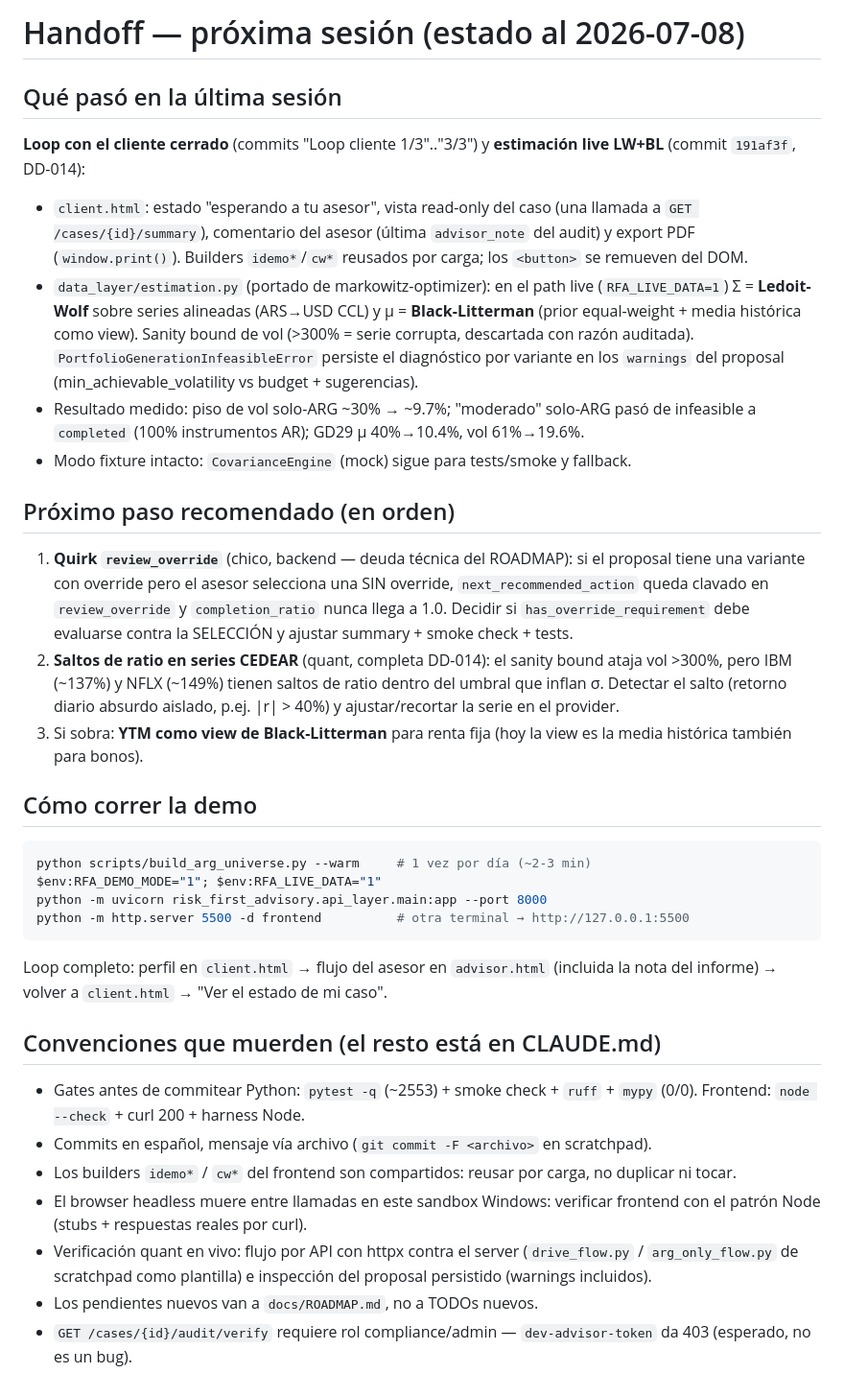
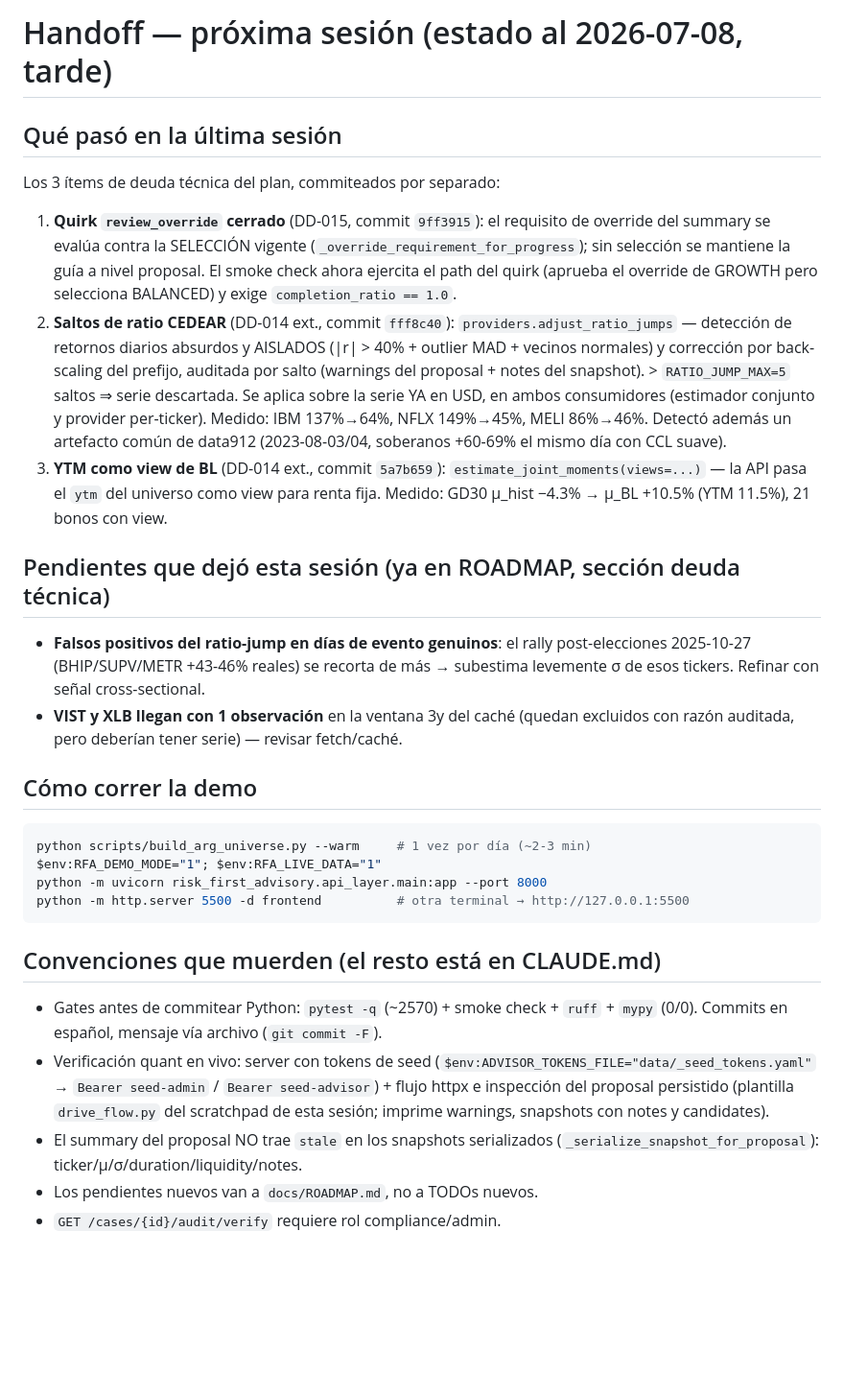
Before and after one commit to tomasecabello-cmyk/risk-first-advisory, a Markdown page: docs/NEXT_SESSION_PROMPT.md, the part around the change. Shown at 96% size. GitHub-like rendering; blank space fills up the shorter version.

Commit message:
Handoff nuevo — deuda tecnica cerrada (DD-015 + 2 ext. DD-014)
Quirk review_override, saltos de ratio CEDEAR y YTM como view de BL,
todos con gates en verde y verificacion en vivo. Pendientes nuevos
(falsos positivos en dias de evento, VIST/XLB con 1 obs) al ROADMAP.

Co-Authored-By: Claude Fable 5 <noreply@anthropic.com>

````diff
--- a/docs/NEXT_SESSION_PROMPT.md
+++ b/docs/NEXT_SESSION_PROMPT.md
@@ -1,37 +1,35 @@
-# Handoff — próxima sesión (estado al 2026-07-08)
+# Handoff — próxima sesión (estado al 2026-07-08, tarde)
 
 ## Qué pasó en la última sesión
 
-**Loop con el cliente cerrado** (commits "Loop cliente 1/3".."3/3") y
-**estimación live LW+BL** (commit `191af3f`, DD-014):
+Los 3 ítems de deuda técnica del plan, commiteados por separado:
 
-- `client.html`: estado "esperando a tu asesor", vista read-only del caso
-  (una llamada a `GET /cases/{id}/summary`), comentario del asesor
-  (última `advisor_note` del audit) y export PDF (`window.print()`).
-  Builders `idemo*`/`cw*` reusados por carga; los `<button>` se remueven del DOM.
-- `data_layer/estimation.py` (portado de markowitz-optimizer): en el path live
-  (`RFA_LIVE_DATA=1`) Σ = **Ledoit-Wolf** sobre series alineadas (ARS→USD CCL) y
-  μ = **Black-Litterman** (prior equal-weight + media histórica como view).
-  Sanity bound de vol (>300% = serie corrupta, descartada con razón auditada).
-  `PortfolioGenerationInfeasibleError` persiste el diagnóstico por variante en
-  los `warnings` del proposal (min_achievable_volatility vs budget + sugerencias).
-- Resultado medido: piso de vol solo-ARG ~30% → ~9.7%; "moderado" solo-ARG pasó
-  de infeasible a `completed` (100% instrumentos AR); GD29 μ 40%→10.4%, vol 61%→19.6%.
-- Modo fixture intacto: `CovarianceEngine` (mock) sigue para tests/smoke y fallback.
+1. **Quirk `review_override` cerrado** (DD-015, commit `9ff3915`): el requisito
+   de override del summary se evalúa contra la SELECCIÓN vigente
+   (`_override_requirement_for_progress`); sin selección se mantiene la guía a
+   nivel proposal. El smoke check ahora ejercita el path del quirk (aprueba el
+   override de GROWTH pero selecciona BALANCED) y exige `completion_ratio == 1.0`.
+2. **Saltos de ratio CEDEAR** (DD-014 ext., commit `fff8c40`):
+   `providers.adjust_ratio_jumps` — detección de retornos diarios absurdos y
+   AISLADOS (|r| > 40% + outlier MAD + vecinos normales) y corrección por
+   back-scaling del prefijo, auditada por salto (warnings del proposal + notes
+   del snapshot). > `RATIO_JUMP_MAX=5` saltos ⇒ serie descartada. Se aplica
+   sobre la serie YA en USD, en ambos consumidores (estimador conjunto y
+   provider per-ticker). Medido: IBM 137%→64%, NFLX 149%→45%, MELI 86%→46%.
+   Detectó además un artefacto común de data912 (2023-08-03/04, soberanos
+   +60-69% el mismo día con CCL suave).
+3. **YTM como view de BL** (DD-014 ext., commit `5a7b659`):
+   `estimate_joint_moments(views=...)` — la API pasa el `ytm` del universo como
+   view para renta fija. Medido: GD30 μ_hist −4.3% → μ_BL +10.5% (YTM 11.5%),
+   21 bonos con view.
 
-## Próximo paso recomendado (en orden)
+## Pendientes que dejó esta sesión (ya en ROADMAP, sección deuda técnica)
 
-1. **Quirk `review_override`** (chico, backend — deuda técnica del ROADMAP):
-   si el proposal tiene una variante con override pero el asesor selecciona una
-   SIN override, `next_recommended_action` queda clavado en `review_override` y
-   `completion_ratio` nunca llega a 1.0. Decidir si `has_override_requirement`
-   debe evaluarse contra la SELECCIÓN y ajustar summary + smoke check + tests.
-2. **Saltos de ratio en series CEDEAR** (quant, completa DD-014): el sanity
-   bound ataja vol >300%, pero IBM (~137%) y NFLX (~149%) tienen saltos de ratio
-   dentro del umbral que inflan σ. Detectar el salto (retorno diario absurdo
-   aislado, p.ej. |r| > 40%) y ajustar/recortar la serie en el provider.
-3. Si sobra: **YTM como view de Black-Litterman** para renta fija (hoy la view
-   es la media histórica también para bonos).
+- **Falsos positivos del ratio-jump en días de evento genuinos**: el rally
+  post-elecciones 2025-10-27 (BHIP/SUPV/METR +43-46% reales) se recorta de más
+  → subestima levemente σ de esos tickers. Refinar con señal cross-sectional.
+- **VIST y XLB llegan con 1 observación** en la ventana 3y del caché (quedan
+  excluidos con razón auditada, pero deberían tener serie) — revisar fetch/caché.
 
 ## Cómo correr la demo
 
@@ -42,21 +40,16 @@ python -m uvicorn risk_first_advisory.api_layer.main:app --port 8000
 python -m http.server 5500 -d frontend          # otra terminal → http://127.0.0.1:5500
 ```
 
-Loop completo: perfil en `client.html` → flujo del asesor en `advisor.html`
-(incluida la nota del informe) → volver a `client.html` → "Ver el estado de mi caso".
-
 ## Convenciones que muerden (el resto está en CLAUDE.md)
 
-- Gates antes de commitear Python: `pytest -q` (~2553) + smoke check + `ruff` +
-  `mypy` (0/0). Frontend: `node --check` + curl 200 + harness Node.
-- Commits en español, mensaje vía archivo (`git commit -F <archivo>` en scratchpad).
-- Los builders `idemo*` / `cw*` del frontend son compartidos: reusar por carga, no
-  duplicar ni tocar.
-- El browser headless muere entre llamadas en este sandbox Windows: verificar
-  frontend con el patrón Node (stubs + respuestas reales por curl).
-- Verificación quant en vivo: flujo por API con httpx contra el server
-  (`drive_flow.py` / `arg_only_flow.py` de scratchpad como plantilla) e
-  inspección del proposal persistido (warnings incluidos).
+- Gates antes de commitear Python: `pytest -q` (~2570) + smoke check + `ruff` +
+  `mypy` (0/0). Commits en español, mensaje vía archivo (`git commit -F`).
+- Verificación quant en vivo: server con tokens de seed
+  (`$env:ADVISOR_TOKENS_FILE="data/_seed_tokens.yaml"` → `Bearer seed-admin` /
+  `Bearer seed-advisor`) + flujo httpx e inspección del proposal persistido
+  (plantilla `drive_flow.py` del scratchpad de esta sesión; imprime warnings,
+  snapshots con notes y candidates).
+- El summary del proposal NO trae `stale` en los snapshots serializados
+  (`_serialize_snapshot_for_proposal`): ticker/μ/σ/duration/liquidity/notes.
 - Los pendientes nuevos van a `docs/ROADMAP.md`, no a TODOs nuevos.
-- `GET /cases/{id}/audit/verify` requiere rol compliance/admin —
-  `dev-advisor-token` da 403 (esperado, no es un bug).
+- `GET /cases/{id}/audit/verify` requiere rol compliance/admin.
````
